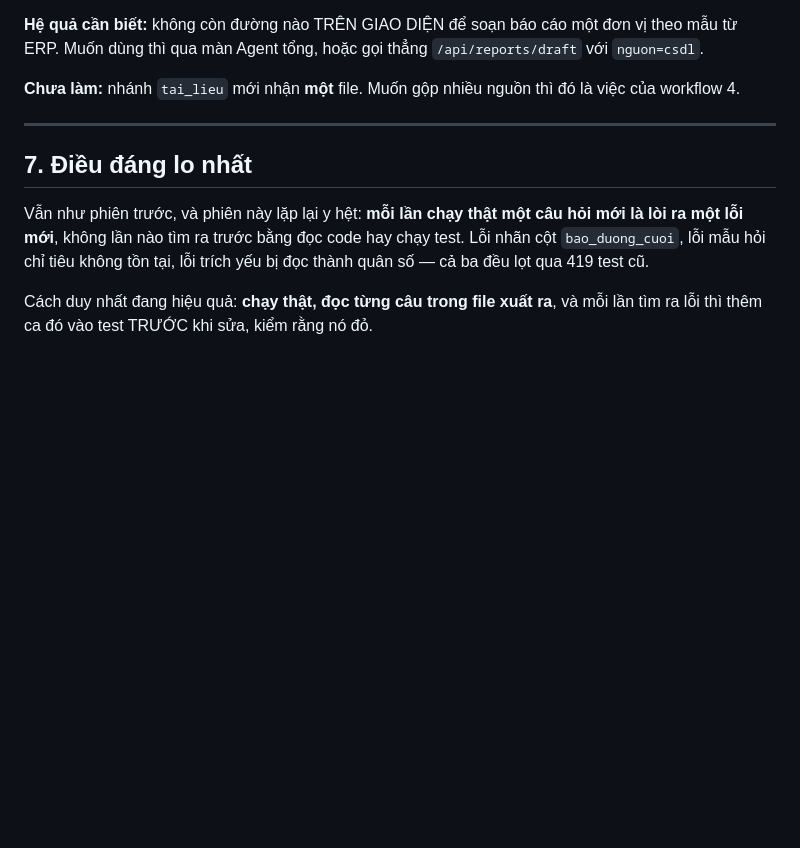
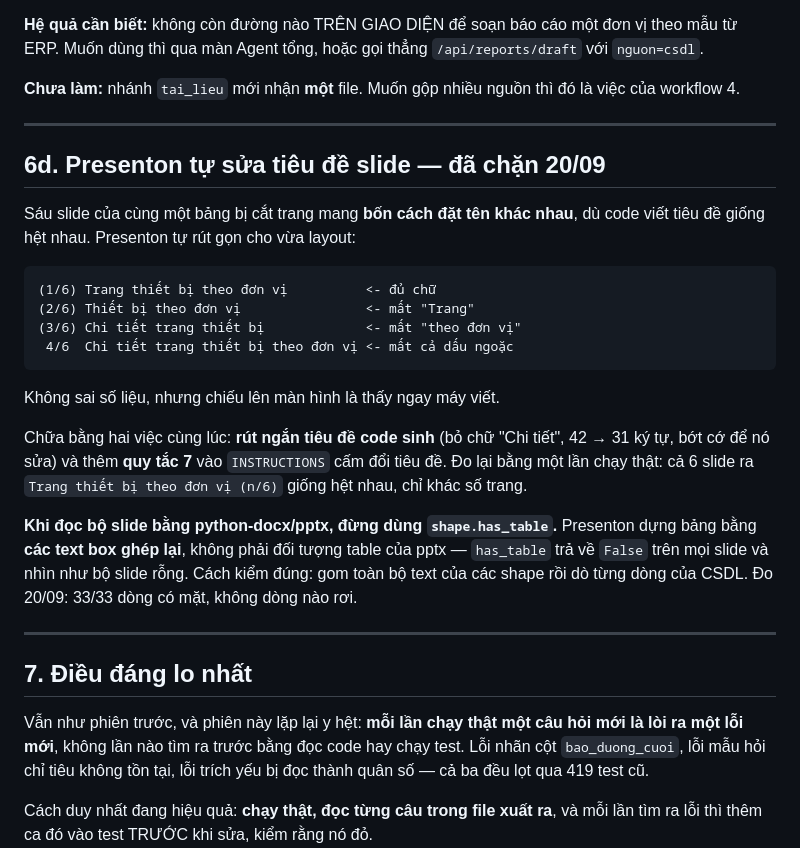
Before and after one commit to dunh-real/TPV-chatbot-btl, a Markdown page: backend/CAN-LAM-TIEP.md, the part around the change. Drawn GitHub-style; blank space fills up the shorter version.

Commit message:
Xác minh tiêu đề slide đã nhất quán, ghi lại cách đọc bộ slide cho đúng
Chạy thật lần thứ hai để kiểm bản sửa ở commit trước. Kết quả: 6 slide của cùng
một bảng nay mang tiêu đề giống hệt nhau, chỉ khác số trang.

  truoc: "Trang thiết bị theo đơn vị (1/6)"
         "Thiết bị theo đơn vị (2/6)"            <- mất "Trang"
         "Chi tiết trang thiết bị (3/6)"         <- mất "theo đơn vị"
         "Chi tiết trang thiết bị theo đơn vị 4/6" <- mất cả ngoặc
  sau  : "Trang thiết bị theo đơn vị (1/6)" ... "(6/6)"  đều giống nhau

75,1 giây, 13 slide, validation passed, 34 số, 0 lỗi. Qua Cloudflare còn ~50
giây biên.

Ghi thêm một cái bẫy vào CAN-LAM-TIEP §6d: KHÔNG dùng `shape.has_table` để kiểm
bộ slide. Presenton dựng bảng bằng các text box ghép lại chứ không phải đối
tượng table của pptx, nên `has_table` trả False trên mọi slide và nhìn hệt như
bộ slide rỗng - tôi đã tưởng vậy một lúc. Cách đúng: gom text mọi shape rồi dò
từng dòng CSDL. Đo được 33/33 dòng có mặt, không dòng nào rơi khi cắt trang.

Co-Authored-By: Claude Opus 5 <noreply@anthropic.com>

````diff
--- a/backend/CAN-LAM-TIEP.md
+++ b/backend/CAN-LAM-TIEP.md
@@ -422,6 +422,33 @@ là việc của workflow 4.
 
 ---
 
+## 6d. Presenton tự sửa tiêu đề slide — đã chặn 20/09
+
+Sáu slide của cùng một bảng bị cắt trang mang **bốn cách đặt tên khác nhau**, dù
+code viết tiêu đề giống hệt nhau. Presenton tự rút gọn cho vừa layout:
+
+```
+(1/6) Trang thiết bị theo đơn vị          <- đủ chữ
+(2/6) Thiết bị theo đơn vị                <- mất "Trang"
+(3/6) Chi tiết trang thiết bị             <- mất "theo đơn vị"
+ 4/6  Chi tiết trang thiết bị theo đơn vị <- mất cả dấu ngoặc
+```
+
+Không sai số liệu, nhưng chiếu lên màn hình là thấy ngay máy viết.
+
+Chữa bằng hai việc cùng lúc: **rút ngắn tiêu đề code sinh** (bỏ chữ "Chi tiết",
+42 → 31 ký tự, bớt cớ để nó sửa) và thêm **quy tắc 7** vào `INSTRUCTIONS` cấm
+đổi tiêu đề. Đo lại bằng một lần chạy thật: cả 6 slide ra
+`Trang thiết bị theo đơn vị (n/6)` giống hệt nhau, chỉ khác số trang.
+
+**Khi đọc bộ slide bằng python-docx/pptx, đừng dùng `shape.has_table`.**
+Presenton dựng bảng bằng **các text box ghép lại**, không phải đối tượng table
+của pptx — `has_table` trả về `False` trên mọi slide và nhìn như bộ slide rỗng.
+Cách kiểm đúng: gom toàn bộ text của các shape rồi dò từng dòng của CSDL. Đo
+20/09: 33/33 dòng có mặt, không dòng nào rơi.
+
+---
+
 ## 7. Điều đáng lo nhất
 
 Vẫn như phiên trước, và phiên này lặp lại y hệt: **mỗi lần chạy thật một câu hỏi
````
